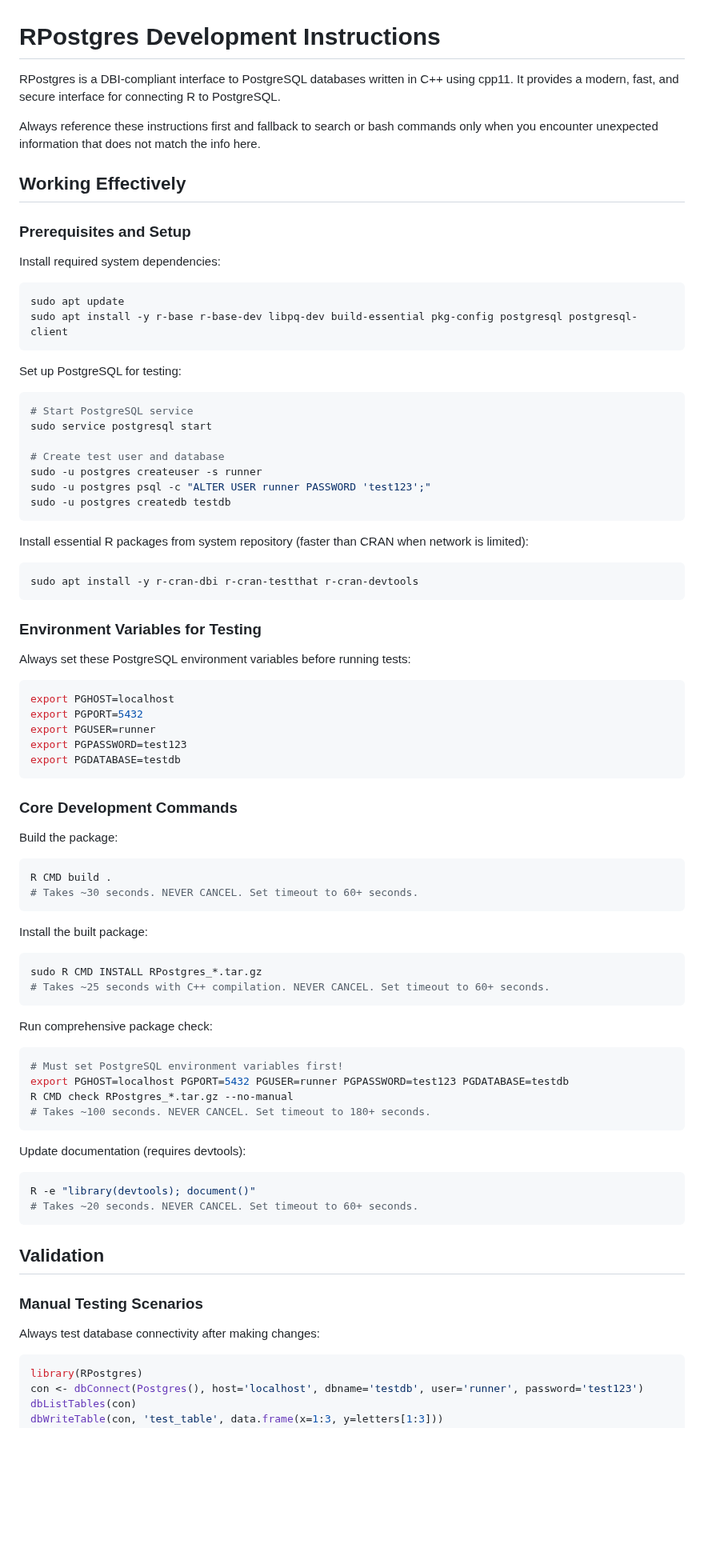
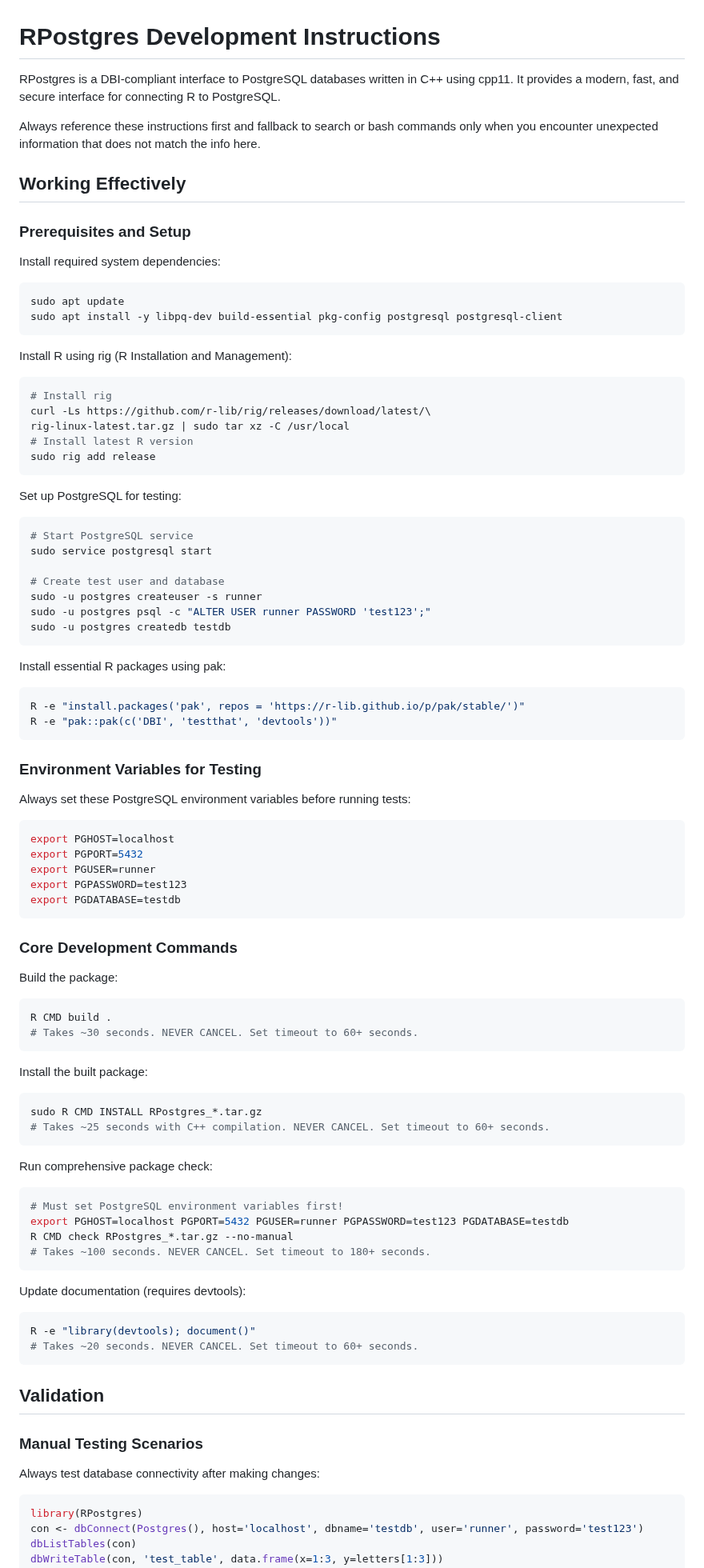
Before and after one commit to r-dbi/RPostgres, a Markdown page: .github/copilot-instructions.md, the part around one of its changes. Shown at 80% size. Rendered like a GitHub page; blank space fills up the shorter version.

Commit message:
Fix markdownlint issues and update to use rig and pak for R setup
Co-authored-by: krlmlr <1741643+krlmlr@users.noreply.github.com>

````diff
--- a/.github/copilot-instructions.md
+++ b/.github/copilot-instructions.md
@@ -1,19 +1,36 @@
 # RPostgres Development Instructions
 
-RPostgres is a DBI-compliant interface to PostgreSQL databases written in C++ using cpp11. It provides a modern, fast, and secure interface for connecting R to PostgreSQL.
+RPostgres is a DBI-compliant interface to PostgreSQL databases written in
+C++ using cpp11. It provides a modern, fast, and secure interface for
+connecting R to PostgreSQL.
 
-Always reference these instructions first and fallback to search or bash commands only when you encounter unexpected information that does not match the info here.
+Always reference these instructions first and fallback to search or bash
+commands only when you encounter unexpected information that does not match
+the info here.
 
 ## Working Effectively
 
 ### Prerequisites and Setup
+
 Install required system dependencies:
+
 ```bash
 sudo apt update
-sudo apt install -y r-base r-base-dev libpq-dev build-essential pkg-config postgresql postgresql-client
+sudo apt install -y libpq-dev build-essential pkg-config postgresql postgresql-client
+```
+
+Install R using rig (R Installation and Management):
+
+```bash
+# Install rig
+curl -Ls https://github.com/r-lib/rig/releases/download/latest/\
+rig-linux-latest.tar.gz | sudo tar xz -C /usr/local
+# Install latest R version
+sudo rig add release
 ```
 
 Set up PostgreSQL for testing:
+
 ```bash
 # Start PostgreSQL service
 sudo service postgresql start
@@ -24,13 +41,17 @@ sudo -u postgres psql -c "ALTER USER runner PASSWORD 'test123';"
 sudo -u postgres createdb testdb
 ```
 
-Install essential R packages from system repository (faster than CRAN when network is limited):
+Install essential R packages using pak:
+
 ```bash
-sudo apt install -y r-cran-dbi r-cran-testthat r-cran-devtools
+R -e "install.packages('pak', repos = 'https://r-lib.github.io/p/pak/stable/')"
+R -e "pak::pak(c('DBI', 'testthat', 'devtools'))"
 ```
 
 ### Environment Variables for Testing
+
 Always set these PostgreSQL environment variables before running tests:
+
 ```bash
 export PGHOST=localhost
 export PGPORT=5432
@@ -42,18 +63,21 @@ export PGDATABASE=testdb
 ### Core Development Commands
 
 Build the package:
+
 ```bash
 R CMD build .
 # Takes ~30 seconds. NEVER CANCEL. Set timeout to 60+ seconds.
 ```
 
 Install the built package:
+
 ```bash
 sudo R CMD INSTALL RPostgres_*.tar.gz
 # Takes ~25 seconds with C++ compilation. NEVER CANCEL. Set timeout to 60+ seconds.
 ```
 
 Run comprehensive package check:
+
 ```bash
 # Must set PostgreSQL environment variables first!
 export PGHOST=localhost PGPORT=5432 PGUSER=runner PGPASSWORD=test123 PGDATABASE=testdb
@@ -62,6 +86,7 @@ R CMD check RPostgres_*.tar.gz --no-manual
 ```
 
 Update documentation (requires devtools):
+
 ```bash
 R -e "library(devtools); document()"
 # Takes ~20 seconds. NEVER CANCEL. Set timeout to 60+ seconds.
@@ -70,7 +95,9 @@ R -e "library(devtools); document()"
 ## Validation
 
 ### Manual Testing Scenarios
+
 Always test database connectivity after making changes:
+
 ```r
 library(RPostgres)
 con <- dbConnect(Postgres(), host='localhost', dbname='testdb', user='runner', password='test123')
````
Also changed, not shown: other parts of .github/copilot-instructions.md (+32 -9 lines).
